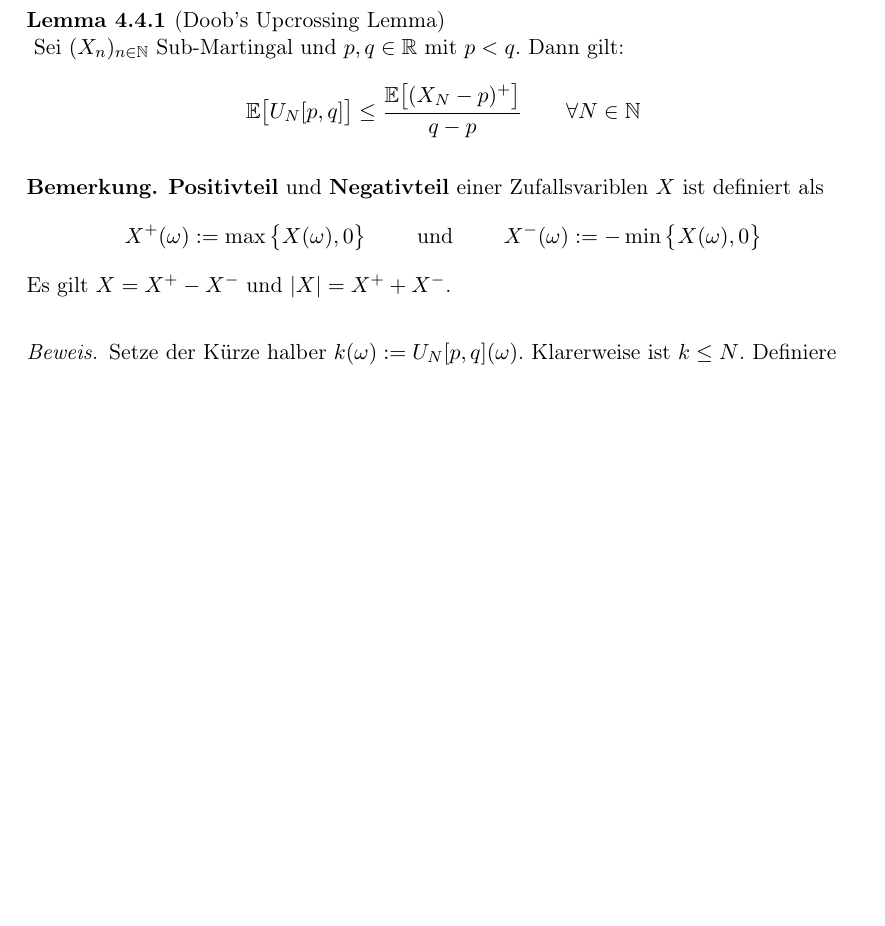
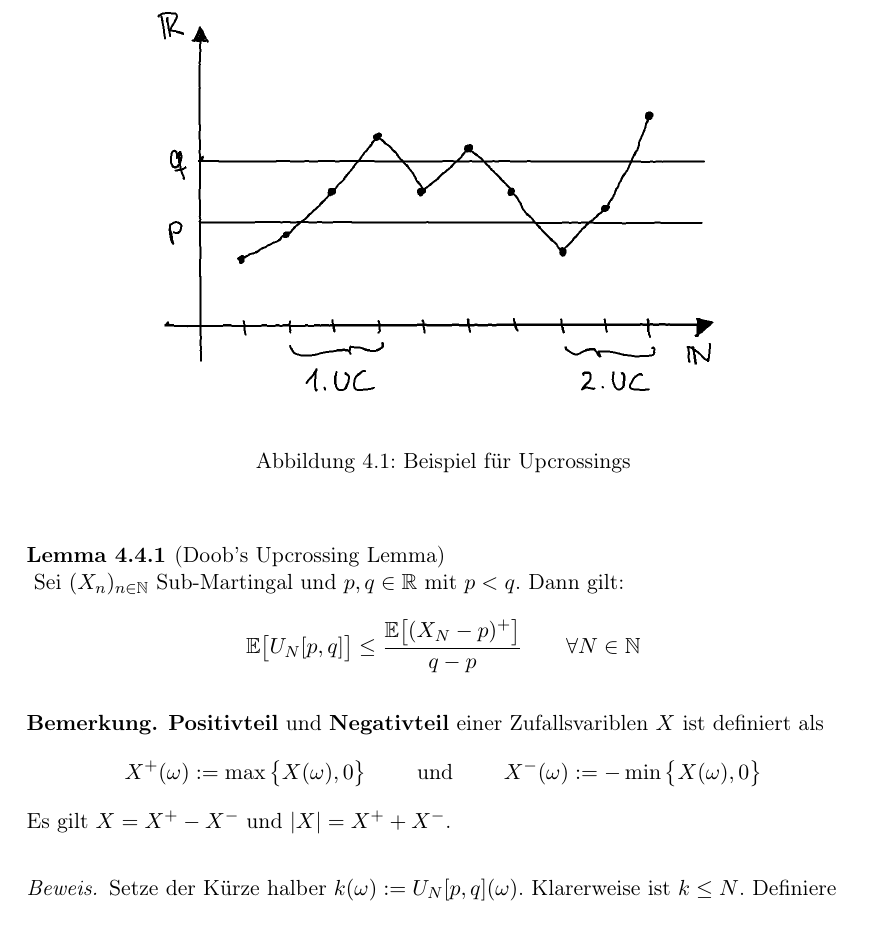
Before and after one commit to tyhxy1123/MatheMaster, a LaTeX document (WTHM/WTHM.tex, which reads WTHM/chapter4.tex): part of page 44 of 49 before the commit and part of page 44 of 50 after it, cut at the place of the change, the shorter picture padded with empty space. Compiled offline with pdfLaTeX.

Commit message:
added picture and fixed compiling error

```diff
--- a/WTHM/chapter4.tex
+++ b/WTHM/chapter4.tex
@@ -29,4 +29,7 @@
 wobei $U[p,q]$ die \textbf{upcrossings} (aufsteigende Überquerungen) des Streifens $[p,q]\times\N$ bezeichnet.
 \end{itemize}
 
-%TODO (für Robert oder Henrik): Hier Skizze einfügen
+\begin{figure}[h!]
+	\begin{center}
+		\includegraphics[width=0.75\textwidth]{./pics/Sketch2.png}
+		\caption{Beispiel für Upcrossings}
```
Also changed, not shown: WTHM/pics/Sketch2.png (added), WTHM/chapter4.tex (5 more changed lines).
